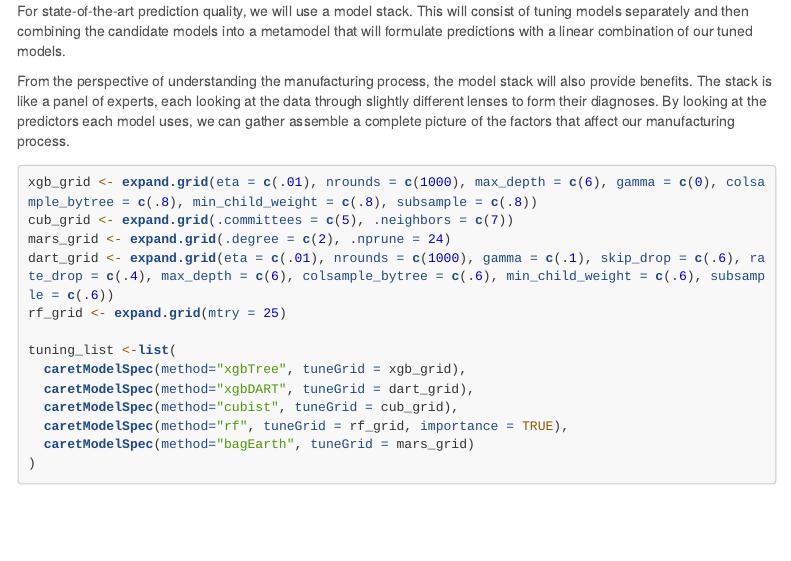
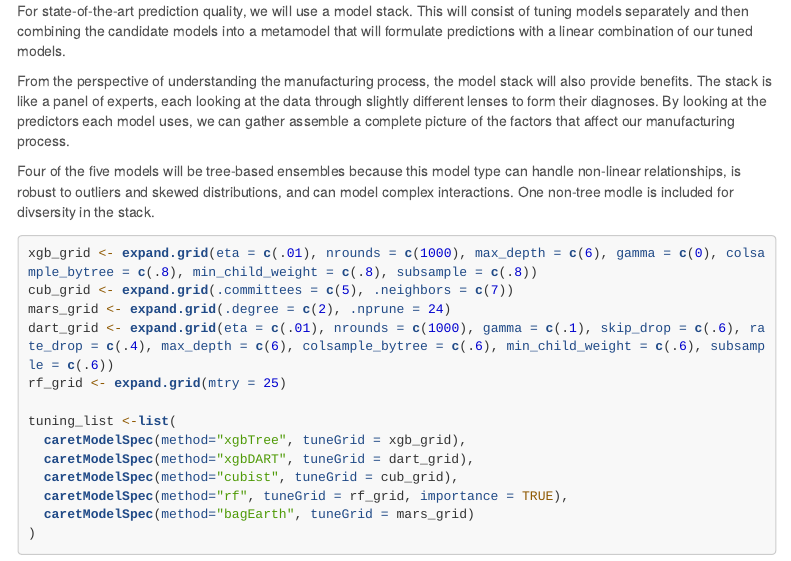
Before and after one commit to hovig/Team5-Data624-Project2, an R Markdown document (team5_data624_project2.Rmd): the page in a window 1100 px wide, from 6010 px down. Rendered offline with R 4.5, knitr and Pandoc, with nearby package versions; some code elsewhere in the file could not run offline; menus at the side of the page are left out; long lines of code are wrapped.

Commit message:
model description

````diff
--- a/team5_data624_project2.Rmd
+++ b/team5_data624_project2.Rmd
@@ -220,6 +220,7 @@ For state-of-the-art prediction quality, we will use a model stack.  This will c
 
 From the perspective of understanding the manufacturing process, the model stack will also provide benefits.  The stack is like a panel of experts, each looking at the data through slightly different lenses to form their diagnoses.  By looking at the predictors each model uses, we can gather assemble a complete picture of the factors that affect our manufacturing process.
 
+Four of the five models will be tree-based ensembles because this model type can handle non-linear relationships, is robust to outliers and skewed distributions, and can model complex interactions.  One non-tree modle is included for divsersity in the stack.
 
 ```{r}
 xgb_grid <- expand.grid(eta = c(.01), nrounds = c(1000), max_depth = c(6), gamma = c(0), colsample_bytree = c(.8), min_child_weight = c(.8), subsample = c(.8))
````
